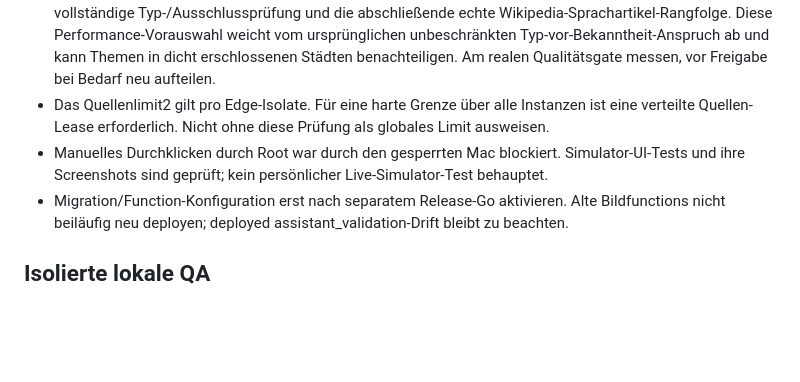
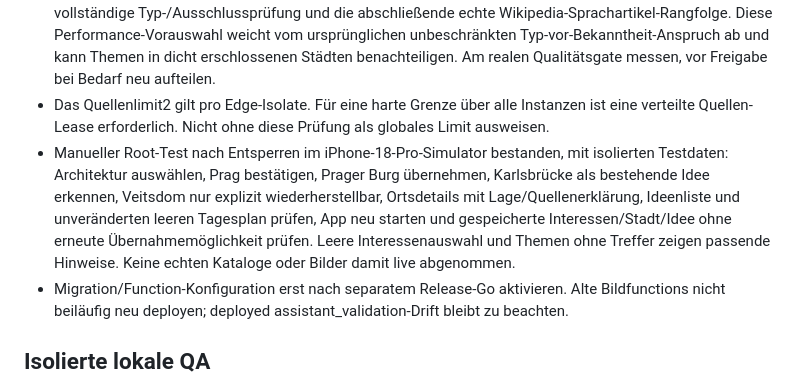
Before and after one commit to lukemeno/Album-Prag, a Markdown page: ENTDECKEN-QA.md, the part around the change. GitHub-like rendering; blank space fills up the shorter version.

Commit message:
Record manual discovery simulator acceptance

```diff
--- a/ENTDECKEN-QA.md
+++ b/ENTDECKEN-QA.md
@@ -18,7 +18,7 @@ Echte lokale HTTP-Prüfung gegen Wikidata und dieselben SQL-RPCs: Stadtsuche Pra
 - Erfolgreiche echte Kataloge für Prag, Tokyo, Paris und São Paulo: bekannte Referenzorte, alle sechs Themen, ausgeschlossene Typen, tatsächliche Bildidentität/Lizenzen und Gesamtlaufzeit. Während dieser Runde war WDQS stark begrenzt bzw. nicht rechtzeitig erreichbar. Keine erfolgreichen Vier-Städte-Smokes behaupten.
 - Der einmalige Geo-Pool enthält maximal500 nach Sitelinks vorgewählte Objekte. Erst darin greifen vollständige Typ-/Ausschlussprüfung und die abschließende echte Wikipedia-Sprachartikel-Rangfolge. Diese Performance-Vorauswahl weicht vom ursprünglichen unbeschränkten Typ-vor-Bekanntheit-Anspruch ab und kann Themen in dicht erschlossenen Städten benachteiligen. Am realen Qualitätsgate messen, vor Freigabe bei Bedarf neu aufteilen.
 - Das Quellenlimit2 gilt pro Edge-Isolate. Für eine harte Grenze über alle Instanzen ist eine verteilte Quellen-Lease erforderlich. Nicht ohne diese Prüfung als globales Limit ausweisen.
-- Manuelles Durchklicken durch Root war durch den gesperrten Mac blockiert. Simulator-UI-Tests und ihre Screenshots sind geprüft; kein persönlicher Live-Simulator-Test behauptet.
+- Manueller Root-Test nach Entsperren im iPhone-18-Pro-Simulator bestanden, mit isolierten Testdaten: Architektur auswählen, Prag bestätigen, Prager Burg übernehmen, Karlsbrücke als bestehende Idee erkennen, Veitsdom nur explizit wiederherstellbar, Ortsdetails mit Lage/Quellenerklärung, Ideenliste und unveränderten leeren Tagesplan prüfen, App neu starten und gespeicherte Interessen/Stadt/Idee ohne erneute Übernahmemöglichkeit prüfen. Leere Interessenauswahl und Themen ohne Treffer zeigen passende Hinweise. Keine echten Kataloge oder Bilder damit live abgenommen.
 - Migration/Function-Konfiguration erst nach separatem Release-Go aktivieren. Alte Bildfunctions nicht beiläufig neu deployen; deployed assistant_validation-Drift bleibt zu beachten.
 
 ## Isolierte lokale QA
```
Also changed, not shown: PROGRESS.md (+2 -0 lines), UEBERGABE-CODEX.md (+2 -0 lines).
